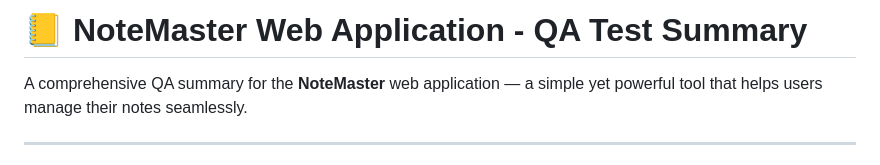
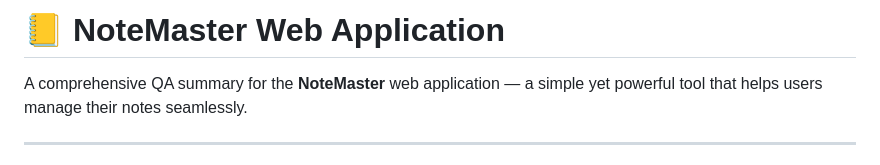
Before and after one commit to ashish1dadhich412/Node-Master, a Markdown page: README.md, the part around the change. Drawn GitHub-style.

```diff
--- a/README.md
+++ b/README.md
@@ -1,4 +1,4 @@
-# 📒 NoteMaster Web Application - QA Test Summary
+# 📒 NoteMaster Web Application
 
 A comprehensive QA summary for the **NoteMaster** web application — a simple yet powerful tool that helps users manage their notes seamlessly.
 
```
